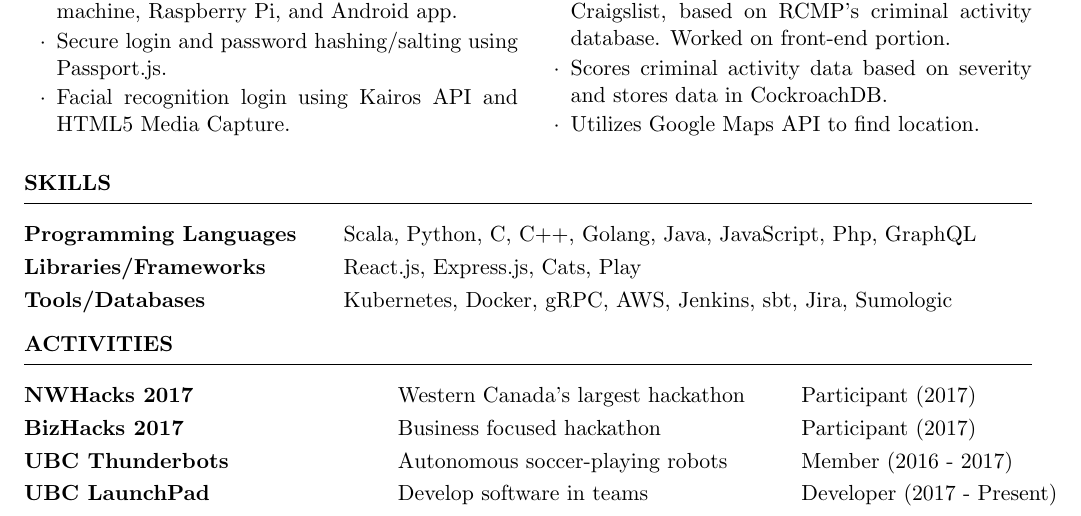
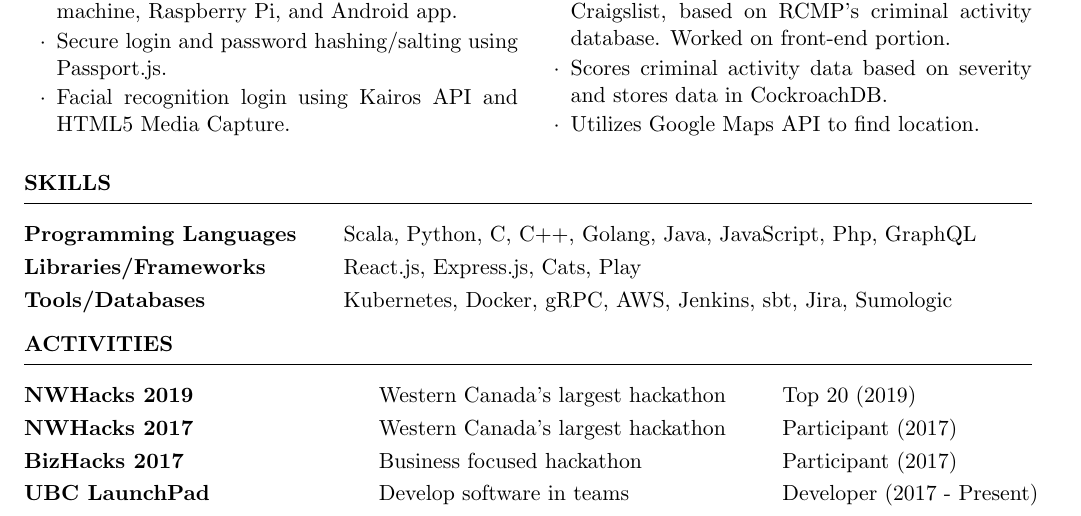
Before and after one commit to stevenshih1997/stevenshih1997.github.io, a LaTeX CV (resume/resume.tex): part of the page, cut so that both start at the same text. Compiled offline with pdfLaTeX.

Commit message:
update resume

```diff
--- a/resume/resume.tex
+++ b/resume/resume.tex
@@ -88,9 +88,10 @@
 \begin{rSection}{Activities}
 
 \begin{tabular}{ @{} >{\bfseries}l @{\hspace{18ex}} l @{\hspace{6ex}} l}
+
+NWHacks 2019 & Western Canada's largest hackathon & Top 20 (2019) \\
 NWHacks 2017 & Western Canada's largest hackathon & Participant (2017) \\
 BizHacks 2017 & Business focused hackathon & Participant (2017) \\
-UBC Thunderbots & Autonomous soccer-playing robots & Member (2016 - 2017) \\
 UBC LaunchPad & Develop software in teams & Developer (2017 - Present) \\
 \end{tabular}
 
```
Also changed, not shown: resume/resume.pdf, 1 other file.
